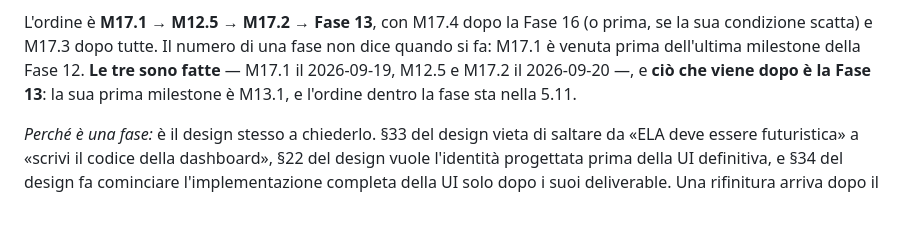
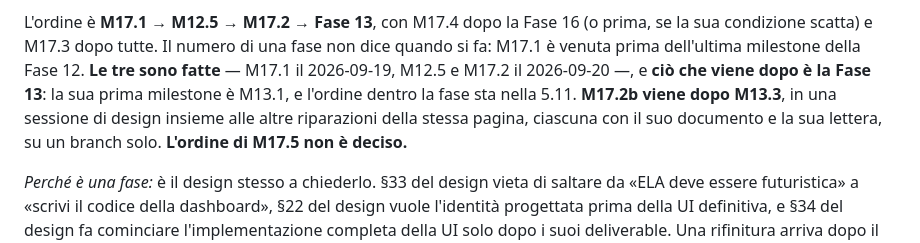
Before and after one commit to silvitommaso10-spec/ELA, a Markdown page: docs/STATO.md, the part around one of its changes. GitHub-like rendering; blank space fills up the shorter version.

```diff
--- a/docs/STATO.md
+++ b/docs/STATO.md
@@ -454,7 +464,9 @@ L'ordine è **M17.1 → M12.5 → M17.2 → Fase 13**, con M17.4 dopo la Fase 16
 condizione scatta) e M17.3 dopo tutte. Il numero di una fase non dice
 quando si fa: M17.1 è venuta prima dell'ultima milestone della Fase 12. **Le tre sono fatte** —
 M17.1 il 2026-09-19, M12.5 e M17.2 il 2026-09-20 —, e **ciò che viene dopo è la Fase 13**: la sua
-prima milestone è M13.1, e l'ordine dentro la fase sta nella 5.11.
+prima milestone è M13.1, e l'ordine dentro la fase sta nella 5.11. **M17.2b viene dopo M13.3**, in
+una sessione di design insieme alle altre riparazioni della stessa pagina, ciascuna con il suo
+documento e la sua lettera, su un branch solo. **L'ordine di M17.5 non è deciso.**
 
 *Perché è una fase:* è il design stesso a chiederlo. §33 del design vieta di saltare da «ELA deve
 essere futuristica» a «scrivi il codice della dashboard», §22 del design vuole l'identità progettata
```
Also changed, not shown: other parts of docs/STATO.md (+13 -3 lines), docs/milestones/M17.2b.md (added, +109 -0 lines), docs/milestones/M17.5.md (added, +66 -0 lines).
